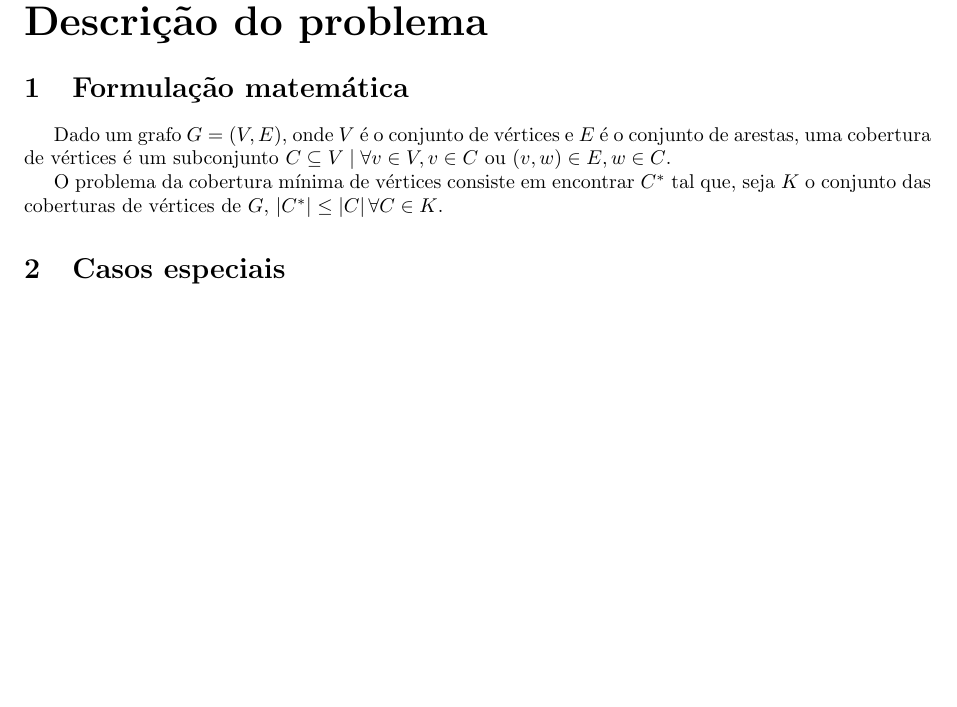
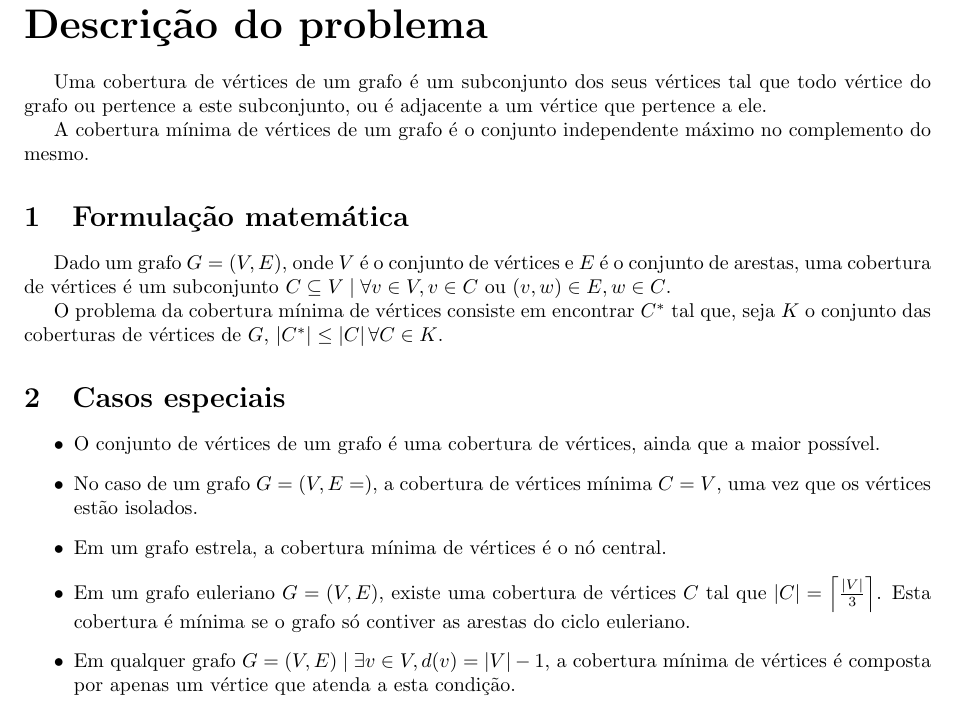
Before and after one commit to dggc/UFMG, a LaTeX document (teoria-de-grafos/tp/doc/tp.tex, which reads teoria-de-grafos/tp/doc/casos-especiais.tex, teoria-de-grafos/tp/doc/descricao.tex): part of page 3 of 3 before the commit and part of page 3 of 4 after it, cut so that both start at the same text, the shorter picture padded with empty space. Compiled offline with pdfLaTeX.

Commit message:
Casos especiais

```diff
--- a/teoria-de-grafos/tp/doc/casos-especiais.tex
+++ b/teoria-de-grafos/tp/doc/casos-especiais.tex
@@ -1,2 +1,22 @@
 \section{Casos especiais}
 \label{sec:casos-especiais}
+
+\begin{itemize}
+    \item O conjunto de vértices de um grafo é uma cobertura de
+    vértices, ainda que a maior possível.
+
+    \item No caso de um grafo $G = (V, E=\empty)$, a cobertura de vértices
+    mínima $C = V$, uma vez que os vértices estão isolados.
+
+    \item Em um grafo estrela, a cobertura mínima de vértices é o nó
+    central.
+
+    \item Em um grafo euleriano $G = (V, E)$,  existe uma cobertura de
+    vértices $C$ tal que $\left| C \right| = \left \lceil {\left| V \right|
+        \over 3} \right \rceil$. Esta cobertura é mínima se o grafo só
+        contiver as arestas do ciclo euleriano.
+
+    \item Em qualquer grafo $G = (V, E) \mid \exists v \in V, d(v) =
+    \left| V \right| - 1$, a cobertura mínima de vértices é composta
+    por apenas um vértice que atenda a esta condição.
+\end{itemize}
--- a/teoria-de-grafos/tp/doc/descricao.tex
+++ b/teoria-de-grafos/tp/doc/descricao.tex
@@ -1,5 +1,15 @@
 \part{Descrição do problema}
 \label{part:descricao}
+
+Uma cobertura de vértices de um grafo é um subconjunto dos seus
+vértices tal que todo vértice do grafo ou pertence a este subconjunto,
+ou é adjacente a um vértice que pertence a ele.
+
+A cobertura mínima de vértices de um grafo é o conjunto independente
+máximo no complemento do mesmo.
+
+%TODO achar aplicacoes para cobertura de vertices e conjunto
+%independente
 
 \input{formulacao}
 \input{casos-especiais}
```
